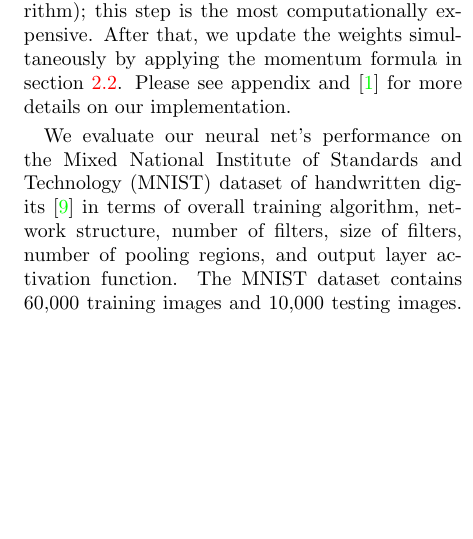
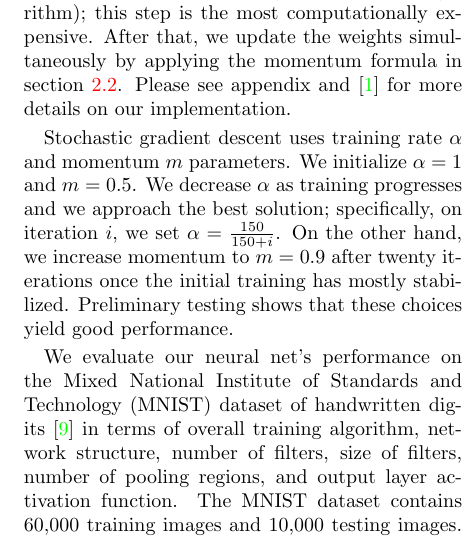
Before and after one commit to uakfdotb/cnn, a LaTeX paper (report/report.tex): part of one column of page 4 of 9, cut so that both start at the same text, the shorter picture padded with empty space. Compiled offline with pdfLaTeX.

Commit message:
Add paragraph about momentum and training rate settings.

```diff
--- a/report/report.tex
+++ b/report/report.tex
@@ -94,6 +94,8 @@ Convolutional neural networks present a more interesting case, where the convolu
 \section{Experimental setup} \label{sec:evalcnn}
 
 We implement a CPU-based convolutional neural network library \cite{git:cnn} in Python using the \texttt{numpy} package, which provides fast scientific computing operations. Our implementation includes a \texttt{Network} class which has attributes that represent the number of layers and the number of neurons in each layer. Our code can use either ``softmax'' or ``sigmoid'' activation functions of neurons in the fully connected layers of the network. Our code initializes weights to be random and uniformly distributed within [-1,1), which serves the purpose of breaking symmetry so that filters train in different directions. The network class has separate functions to support forward propagation and backward propagation. For forward propagation, it simply involves looping over all the neurons, computing the output of the current layer from the output of the previous layer's values; the output from the final layer is returned. In backward propagation, our code computes and averages the derivatives across a subset of the data (the subset is chosen randomly per stochastic gradient descent algorithm); this step is the most computationally expensive. After that, we update the weights simultaneously by applying the momentum formula in section \ref{subsec:SGD}. Please see appendix and \cite{git:cnn} for more details on our implementation.
+
+Stochastic gradient descent uses training rate $\alpha$ and momentum $m$ parameters. We initialize $\alpha = 1$ and $m = 0.5$. We decrease $\alpha$ as training progresses and we approach the best solution; specifically, on iteration $i$, we set $\alpha = \frac{150}{150 + i}$. On the other hand, we increase momentum to $m = 0.9$ after twenty iterations once the initial training has mostly stabilized. Preliminary testing shows that these choices yield good performance.
 
 \begin{figure}
 	\centering
```
Also changed, not shown: report/report.pdf.
